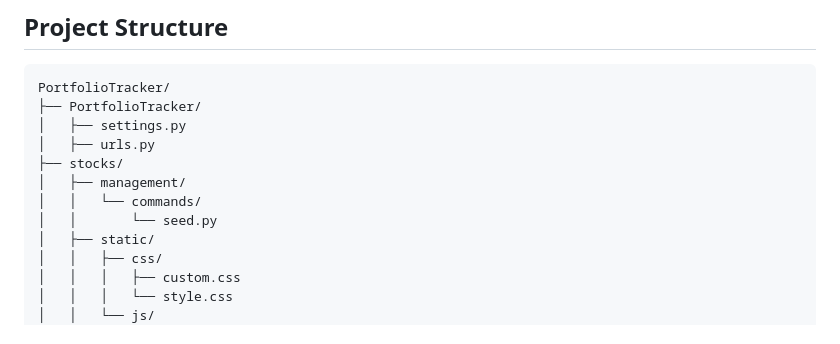
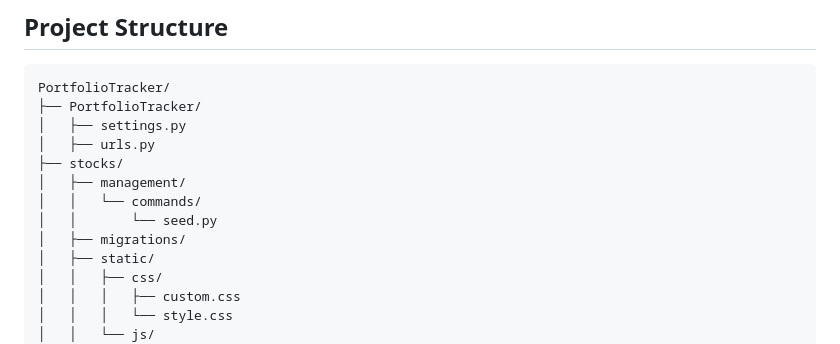
Before and after one commit to Senecko1/PortfolioTracker, a Markdown page: README.md, the part around the change printed below. Rendered like a GitHub page.

```diff
--- a/README.md
+++ b/README.md
@@ -63,6 +63,7 @@ PortfolioTracker/
 │   ├── management/
 │   │   └── commands/
 │   │       └── seed.py
+│   ├── migrations/
 │   ├── static/
 │   │   ├── css/
 │   │   │   ├── custom.css
```
Also changed, not shown: other parts of README.md (+6 -6 lines).
